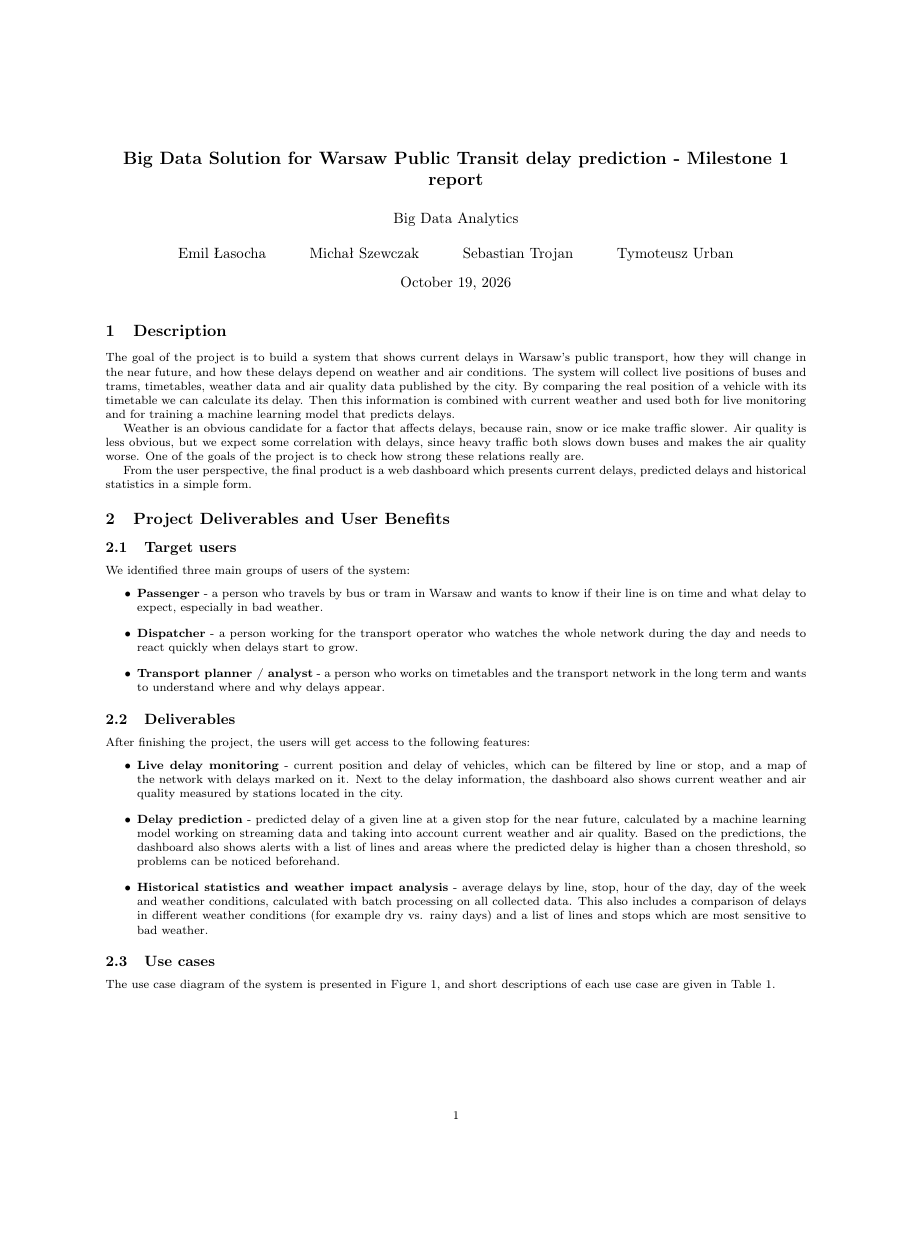
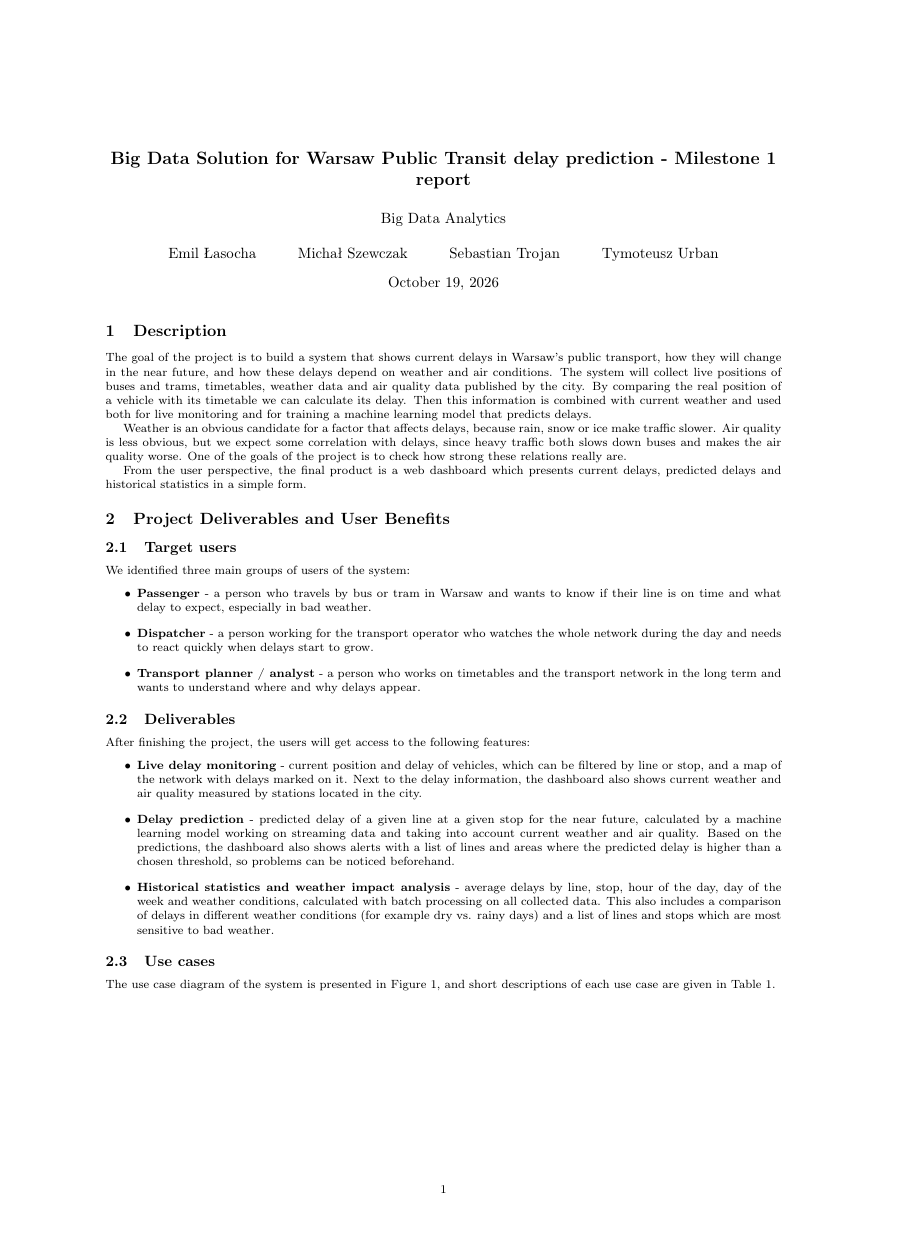
Before and after one commit to tymsoncyferki/big-data-ztm, a LaTeX document (milestone 1/report1.tex): page 1 of 7, the shorter picture padded with empty space. Compiled offline with pdfLaTeX.

Commit message:
fix: change geometry from american letter to a4 paper

```diff
--- a/milestone 1/report1.tex
+++ b/milestone 1/report1.tex
@@ -3,7 +3,7 @@
 \usepackage[T1]{fontenc}
 \usepackage[english]{babel}
 \usepackage{geometry}
-\geometry{margin=2.5cm}
+\geometry{a4paper, margin=2.5cm}
 \usepackage{array}
 \usepackage{float}
 \usepackage{placeins}
```
Also changed, not shown: milestone 1/report1.pdf.
